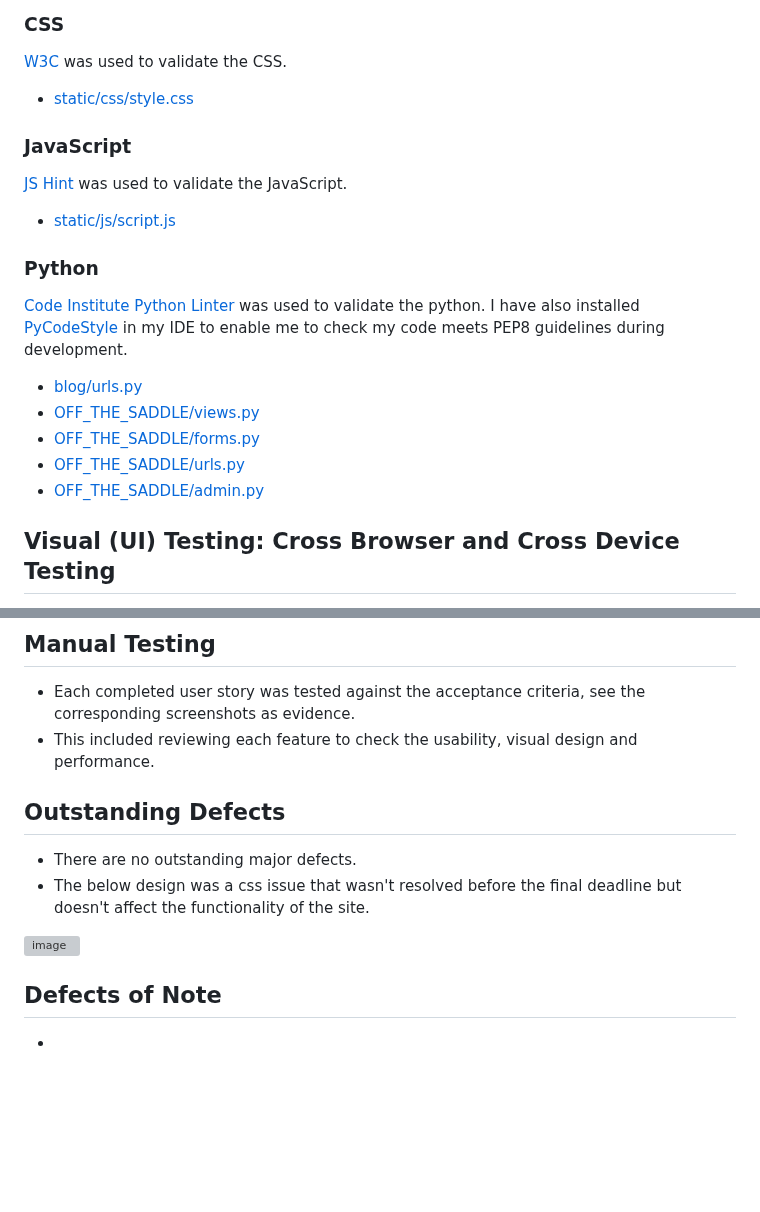
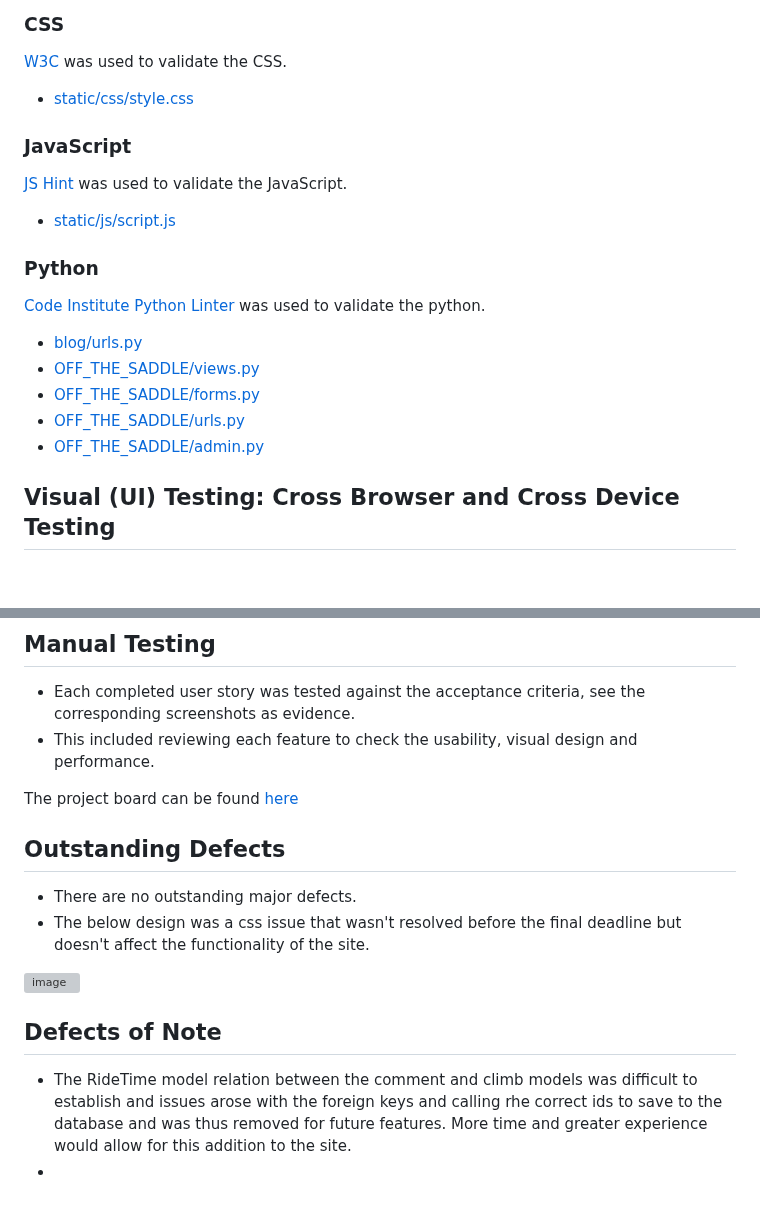
Before and after one commit to SashG91/Off-The-Saddle, a Markdown page: TESTING.md, 2 parts joined by grey strips. Rendered like a GitHub page; blank space fills up the shorter version; grey boxes are pictures that could not be loaded.

```diff
--- a/TESTING.md
+++ b/TESTING.md
@@ -25,4 +24,4 @@
 
 ### Python
-[Code Institute Python Linter](https://pep8ci.herokuapp.com/) was used to validate the python. I have also installed [PyCodeStyle](https://pycodestyle.pycqa.org/en/latest/intro.html#configuration) in my IDE to enable me to check my code meets PEP8 guidelines during development.
+[Code Institute Python Linter](https://pep8ci.herokuapp.com/) was used to validate the python.
 
@@ -69,6 +68,8 @@ For the performance, accessibility, best practices and SEO of the site for mobil
 - Each completed user story was tested against the acceptance criteria, see the corresponding screenshots as evidence.
 - This included reviewing each feature to check the usability, visual design and performance.
 
+The project board can be found [here](https://github.com/users/SashG91/projects/3/views/1)
+
 ## Outstanding Defects
 - There are no outstanding major defects.
 - The below design was a css issue that wasn't resolved before the final deadline but doesn't affect the functionality of the site.
@@ -76,4 +77,5 @@ For the performance, accessibility, best practices and SEO of the site for mobil
 ![image](https://github.com/SashG91/Off-The-Saddle/assets/97494070/28801e3d-0eef-49be-bbc4-cb9a0c80e49d)
 
 ## Defects of Note
+- The RideTime model relation between the comment and climb models was difficult to establish and issues arose with the foreign keys and calling rhe correct ids to save to the database and was thus removed for future features. More time and greater experience would allow for this addition to the site.
 -
```
Also changed, not shown: other parts of TESTING.md (+13 -14 lines).
